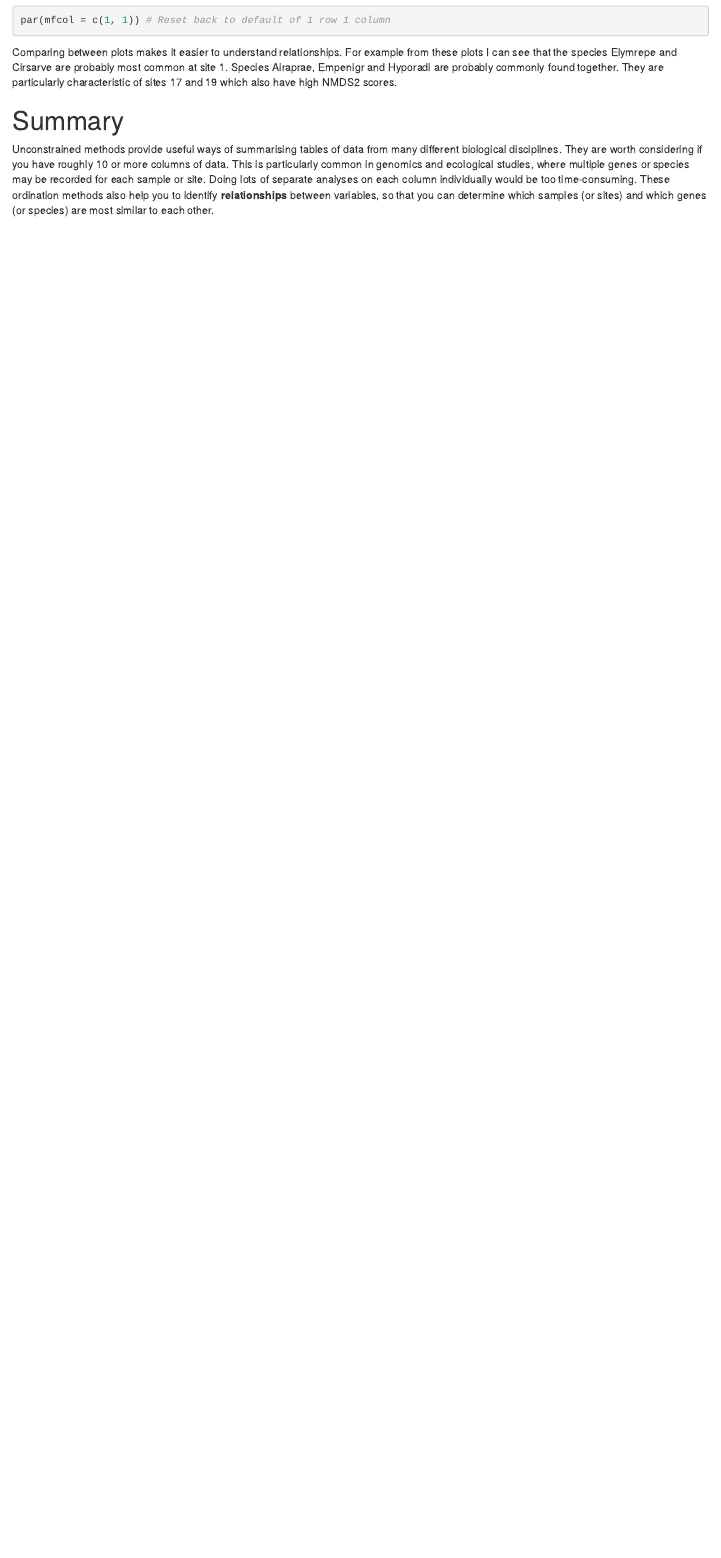
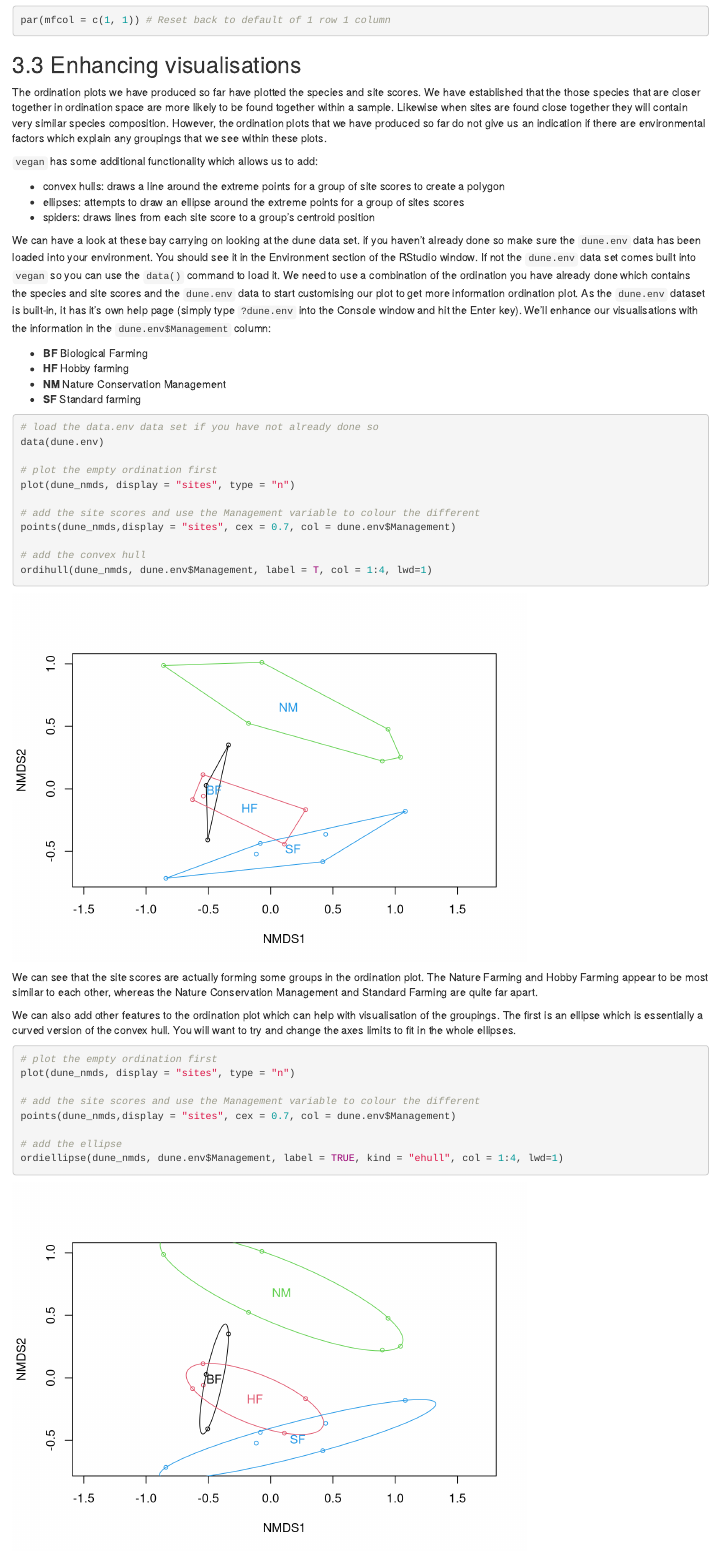
Before and after one commit to rasanderson/NES2303_Practical5, an R Markdown document (practical_5.Rmd): the page in a window 1100 px wide, from 12990 px down. Rendered offline with R 4.5, knitr and Pandoc, with nearby package versions; code that draws random numbers runs with fixed seeds of ours; some code elsewhere in the file could not run offline.

Commit message:
Updated with new material on spider plots, ellipses etc.

````diff
--- a/practical_5.Rmd
+++ b/practical_5.Rmd
@@ -315,3 +315,48 @@ text(dune_nmds, display="species", cex = 0.7)
 par(mfcol = c(1, 1)) # Reset back to default of 1 row 1 column
 ```
 
+## 3.3 Enhancing visualisations
+
+The ordination plots we have produced so far have plotted the species and site scores. We have established that the those species that are closer together in ordination space are more likely to be found together within a sample. Likewise when sites are found close together they will contain very similar species composition. However, the ordination plots that we have produced so far do not give us an indication if there are environmental factors which explain any groupings that we see within these plots.
+
+`vegan` has some additional functionality which allows us to add:
+
+* convex hulls: draws a line around the extreme points for a group of site scores to create a polygon
+* ellipses: attempts to draw an ellipse around the extreme points for a group of sites scores
+* spiders: draws lines from each site score to a group's centroid position
+
+We can have a look at these bay carrying on looking at the dune data set. if you haven't already done so make sure the `dune.env` data has been loaded into your environment. You should see it in the Environment section of the RStudio window. If not the `dune.env` data set comes built into `vegan` so you can use the `data()` command to load it. We need to use a combination of the ordination you have already done which contains the species and site scores and the `dune.env` data to start customising our plot to get more information ordination plot. As the `dune.env` dataset is built-in, it has it's own help page (simply type `?dune.env` into the Console window and hit the Enter key). We'll enhance our visualisations with the information in the `dune.env$Management` column:
+
+* **BF** Biological Farming
+* **HF** Hobby farming
+* **NM** Nature Conservation Management
+* **SF** Standard farming
+
+```{r}
+# load the data.env data set if you have not already done so
+data(dune.env)
+
+# plot the empty ordination first
+plot(dune_nmds, display = "sites", type = "n")
+
+# add the site scores and use the Management variable to colour the different
+points(dune_nmds,display = "sites", cex = 0.7, col = dune.env$Management)
+
+# add the convex hull
+ordihull(dune_nmds, dune.env$Management, label = T, col = 1:4, lwd=1)
+
+```
+
+We can see that the site scores are actually forming some groups in the ordination plot. The Nature Farming and Hobby Farming appear to be most similar to each other, whereas the Nature Conservation Management and Standard Farming are quite far apart.
+
+We can also add other features to the ordination plot which can help with visualisation of the groupings. The first is an ellipse which is essentially a curved version of the convex hull. You will want to try and change the axes limits to fit in the whole ellipses.
+
+```{r}
+# plot the empty ordination first
+plot(dune_nmds, display = "sites", type = "n")
+
+# add the site scores and use the Management variable to colour the different
+points(dune_nmds,display = "sites", cex = 0.7, col = dune.env$Management)
+
+# add the ellipse
+ordiellipse(dune_nmds, dune.env$Management, label = TRUE, kind = "ehull", col = 1:4, lwd=1)
````
Also changed, not shown: practical_5.Rmd (21 more changed lines).
